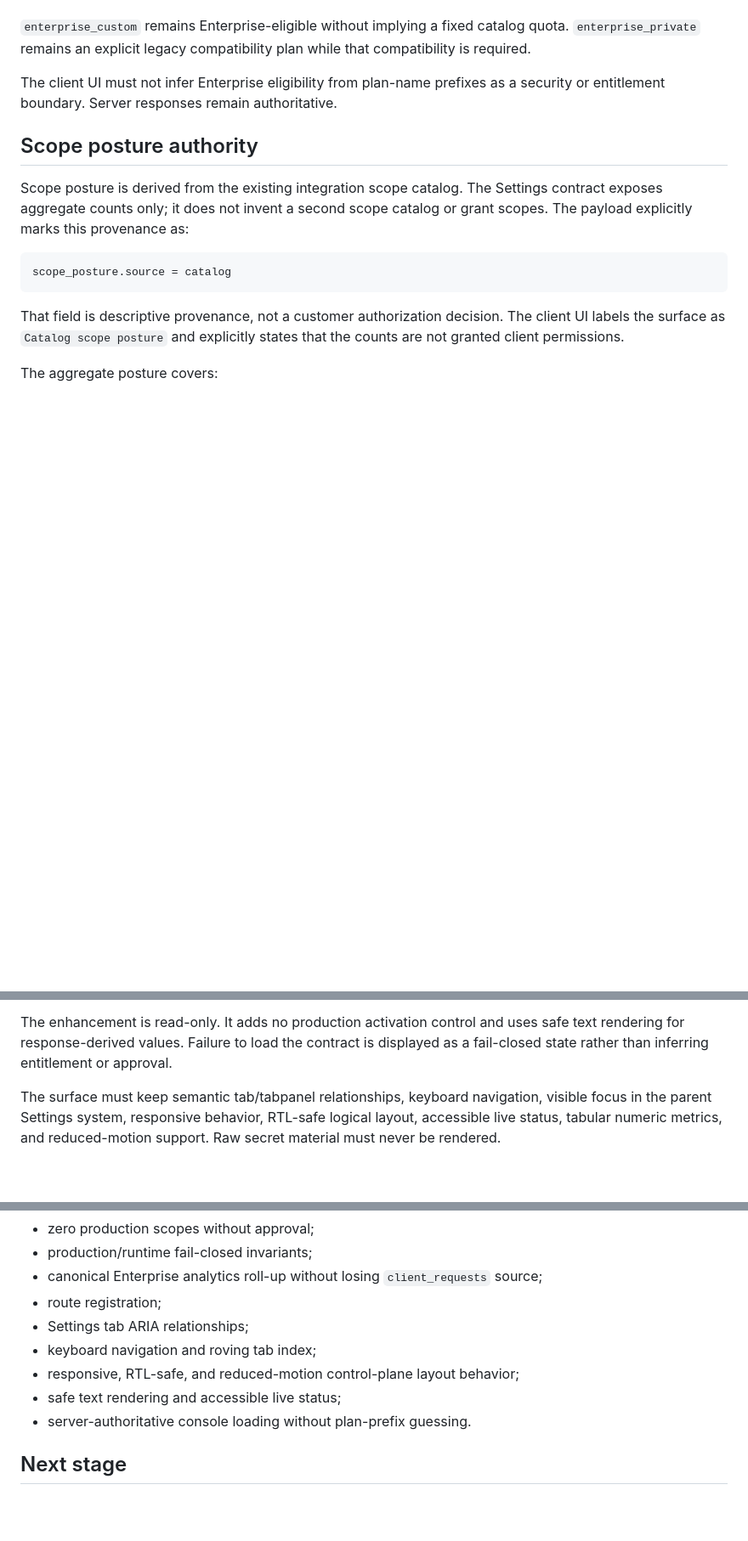
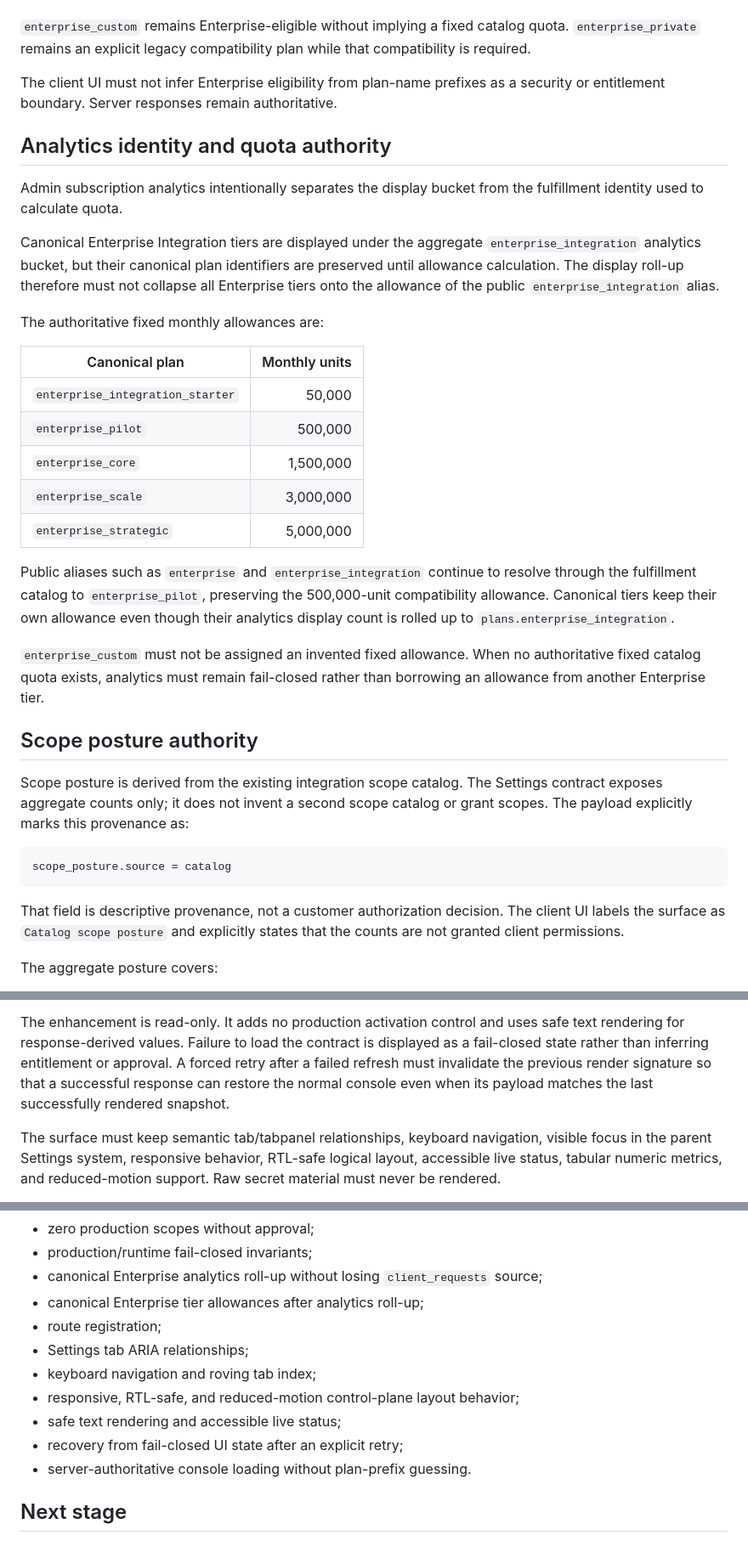
Before and after one commit to don-zak/processual-maestro-kernel, a Markdown page: docs/integrations/ENTERPRISE_SETTINGS_CONSOLE_18.md, 3 parts joined by grey strips. Shown at 85% size. GitHub-like rendering; blank space fills up the shorter version.

Commit message:
docs(enterprise): document analytics identity and quota contract

```diff
--- a/docs/integrations/ENTERPRISE_SETTINGS_CONSOLE_18.md
+++ b/docs/integrations/ENTERPRISE_SETTINGS_CONSOLE_18.md
@@ -81,6 +81,37 @@ that compatibility is required.
 The client UI must not infer Enterprise eligibility from plan-name prefixes as
 a security or entitlement boundary. Server responses remain authoritative.
 
+## Analytics identity and quota authority
+
+Admin subscription analytics intentionally separates the display bucket from the
+fulfillment identity used to calculate quota.
+
+Canonical Enterprise Integration tiers are displayed under the aggregate
+`enterprise_integration` analytics bucket, but their canonical plan identifiers
+are preserved until allowance calculation. The display roll-up therefore must
+not collapse all Enterprise tiers onto the allowance of the public
+`enterprise_integration` alias.
+
+The authoritative fixed monthly allowances are:
+
+| Canonical plan | Monthly units |
+| --- | ---: |
+| `enterprise_integration_starter` | 50,000 |
+| `enterprise_pilot` | 500,000 |
+| `enterprise_core` | 1,500,000 |
+| `enterprise_scale` | 3,000,000 |
+| `enterprise_strategic` | 5,000,000 |
+
+Public aliases such as `enterprise` and `enterprise_integration` continue to
+resolve through the fulfillment catalog to `enterprise_pilot`, preserving the
+500,000-unit compatibility allowance. Canonical tiers keep their own allowance
+even though their analytics display count is rolled up to
+`plans.enterprise_integration`.
+
+`enterprise_custom` must not be assigned an invented fixed allowance. When no
+authoritative fixed catalog quota exists, analytics must remain fail-closed
+rather than borrowing an allowance from another Enterprise tier.
+
 ## Scope posture authority
 
 Scope posture is derived from the existing integration scope catalog. The
@@ -146,6 +177,9 @@ The Enterprise control-plane enhancement presents four information layers:
 The enhancement is read-only. It adds no production activation control and uses
 safe text rendering for response-derived values. Failure to load the contract is
 displayed as a fail-closed state rather than inferring entitlement or approval.
+A forced retry after a failed refresh must invalidate the previous render
+signature so that a successful response can restore the normal console even when
+its payload matches the last successfully rendered snapshot.
 
 The surface must keep semantic tab/tabpanel relationships, keyboard navigation,
 visible focus in the parent Settings system, responsive behavior, RTL-safe
@@ -171,11 +205,13 @@ The stage is protected by tests covering:
 - zero production scopes without approval;
 - production/runtime fail-closed invariants;
 - canonical Enterprise analytics roll-up without losing `client_requests` source;
+- canonical Enterprise tier allowances after analytics roll-up;
 - route registration;
 - Settings tab ARIA relationships;
 - keyboard navigation and roving tab index;
 - responsive, RTL-safe, and reduced-motion control-plane layout behavior;
 - safe text rendering and accessible live status;
+- recovery from fail-closed UI state after an explicit retry;
 - server-authoritative console loading without plan-prefix guessing.
 
 ## Next stage
```
